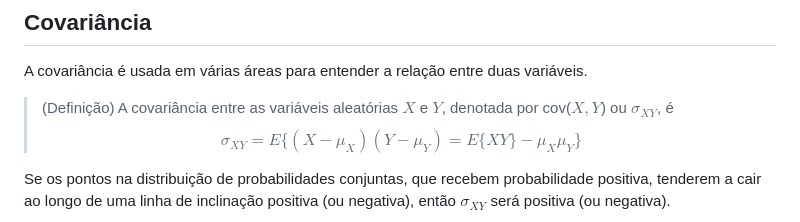
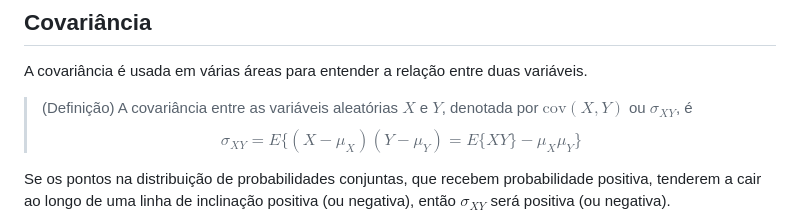
Before and after one commit to glauberrleite/curso-probabilidade-e-estatistica, a Markdown page: 04-probabilidade-conjunta/README.md, the part around the change. GitHub-like rendering.

```diff
--- a/04-probabilidade-conjunta/README.md
+++ b/04-probabilidade-conjunta/README.md
@@ -61,7 +61,7 @@ $$V(X) = E\{ (X - \mu_X)^2 \} = \int_{-\infty}^\infty (x - \mu_X)^2 f_X(x) dx =
 
 A covariância é usada em várias áreas para entender a relação entre duas variáveis.
 
-> (Definição) A covariância entre as variáveis aleatórias $X$ e $Y$, denotada por cov($X,Y$) ou $\sigma_{XY}$, é
+> (Definição) A covariância entre as variáveis aleatórias $X$ e $Y$, denotada por $\text{cov}( X, Y )$ ou $\sigma_{XY}$, é
 > $$ \sigma_{XY} = E\{ (X - \mu_X) (Y - \mu_Y) = E \{ XY \} - \mu_X \mu_Y \} $$
 
 Se os pontos na distribuição de probabilidades conjuntas, que recebem probabilidade positiva, tenderem a cair ao longo de uma linha de inclinação positiva (ou negativa), então $\sigma_{XY}$ será positiva (ou negativa).
```
Also changed, not shown: 05-estatistica-descritiva/README.md (+27 -0 lines), 05-estatistica-descritiva/matriz_dispersao.png (added), 4 other files.
